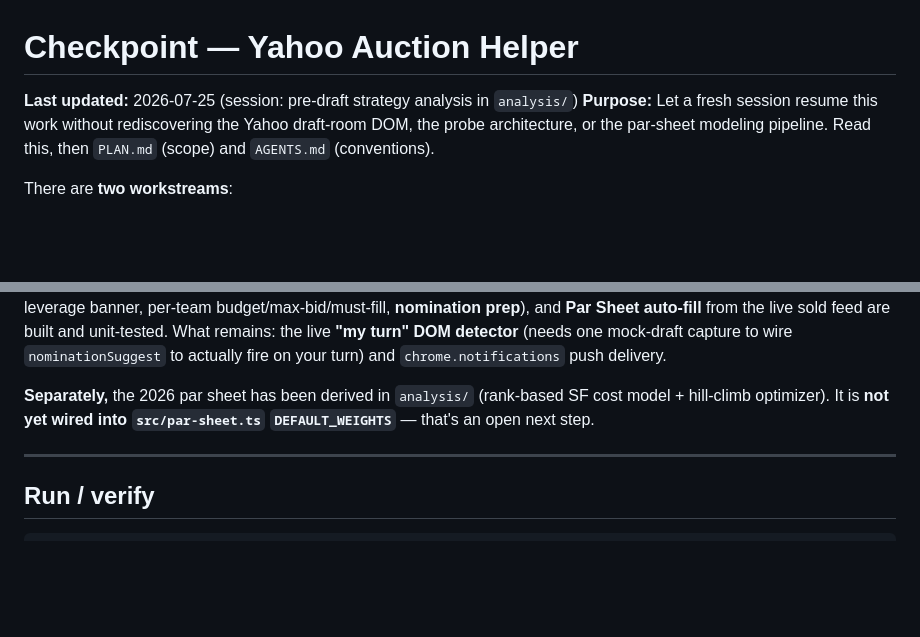
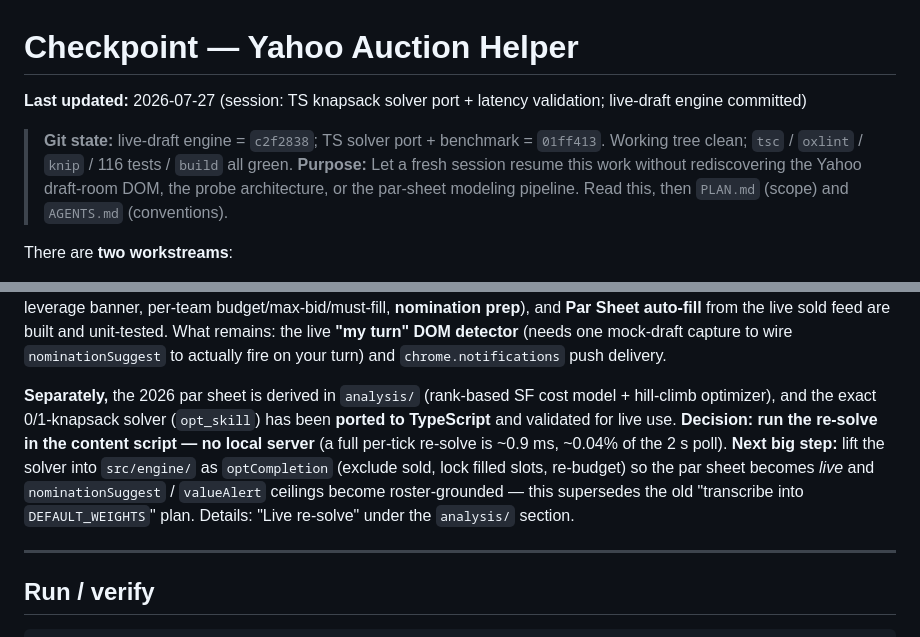
Before and after one commit to michaelrosesandow/auction-helper, a Markdown page: CHECKPOINT.md, 2 parts joined by grey strips. Drawn GitHub-style; blank space fills up the shorter version.

```diff
--- a/CHECKPOINT.md
+++ b/CHECKPOINT.md
@@ -1,6 +1,9 @@
 # Checkpoint — Yahoo Auction Helper
 
-**Last updated:** 2026-07-25 (session: pre-draft strategy analysis in `analysis/`)
+**Last updated:** 2026-07-27 (session: TS knapsack solver port + latency validation; live-draft engine committed)
+
+> **Git state:** live-draft engine = `c2f2838`; TS solver port + benchmark = `01ff413`.
+> Working tree clean; `tsc` / `oxlint` / `knip` / 116 tests / `build` all green.
 **Purpose:** Let a fresh session resume this work without rediscovering the
 Yahoo draft-room DOM, the probe architecture, or the par-sheet modeling
 pipeline. Read this, then `PLAN.md` (scope) and `AGENTS.md` (conventions).
@@ -31,9 +34,16 @@ remains: the live **"my turn" DOM detector** (needs one mock-draft capture to
 wire `nominationSuggest` to actually fire on your turn) and
 `chrome.notifications` push delivery.
 
-**Separately,** the 2026 par sheet has been derived in `analysis/` (rank-based
-SF cost model + hill-climb optimizer). It is **not yet wired into
-`src/par-sheet.ts` `DEFAULT_WEIGHTS`** — that's an open next step.
+**Separately,** the 2026 par sheet is derived in `analysis/` (rank-based SF
+cost model + hill-climb optimizer), and the exact 0/1-knapsack solver
+(`opt_skill`) has been **ported to TypeScript** and validated for live use.
+**Decision: run the re-solve in the content script — no local server** (a full
+per-tick re-solve is ~0.9 ms, ~0.04% of the 2 s poll). **Next big step:** lift
+the solver into `src/engine/` as `optCompletion` (exclude sold, lock filled
+slots, re-budget) so the par sheet becomes *live* and `nominationSuggest` /
+`valueAlert` ceilings become roster-grounded — this supersedes the old
+"transcribe into `DEFAULT_WEIGHTS`" plan. Details: "Live re-solve" under the
+`analysis/` section.
 
 ---
 
```
Also changed, not shown: other parts of CHECKPOINT.md (+53 -9 lines).
